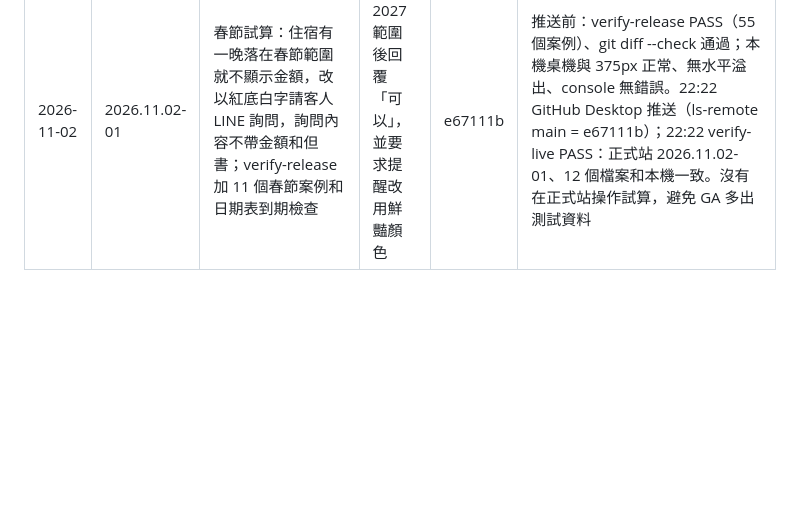
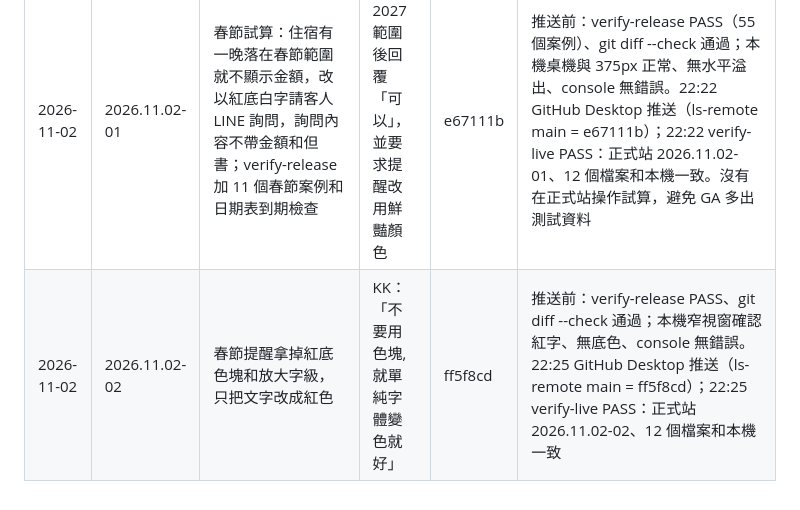
Before and after one commit to kayleetung/cccathotel, a Markdown page: DEPLOYMENT_LOG.md, the part around the change. Rendered like a GitHub page; blank space fills up the shorter version.

Commit message:
Log 2026.11.02-02 release [skip netlify]
Co-Authored-By: Claude Opus 5.5 <noreply@anthropic.com>

```diff
--- a/DEPLOYMENT_LOG.md
+++ b/DEPLOYMENT_LOG.md
@@ -196,3 +196,4 @@
 | 2026-09-24 | 2026.09.24-08 | 標題字型改為自己託管的 Noto Serif TC 子集（修 iPhone 字型不同）；GA 事件 line_click／phone_click／map_click／inquiry_*；LocalBusiness 補正確 geo 和 hasMap；地圖連結改到商家頁；加「Google 評論」連結；刪除沒在用的 CSS；verify-release 改成從頁面讀版號，並檢查 schema 和畫面一致、字型是否涵蓋所有標題字 | KK：「做完直接推」 | c41307c | 22:51 GitHub Desktop 推送；Netlify deploy 6ab538e87f18ca0008784709 published；22:52 正式站 -08、12 個資源（含字型）200 且和本機一致；正式站字型已載入，line_click 有進 dataLayer，console 無錯誤。這次測試在 GA 留下 1 筆 line_click 和幾筆 localhost／測試瀏覽 |
 | 2026-10-09 | 2026.10.09-01 | 公告列由「週住・月住優惠」改成「2027 農曆春節住宿，現已開放預約」＋「LINE 詢問春節空房」；房型備註「春節與特殊連假價格另行公告」改成「價格另計，2027 春節現已開放預約」。不放春節價格和日期（KK 決定）。sitemap lastmod 更新 | KK 要求做春節公告；KK 先通知舊客後說「網站上面也可以推送了」 | f678607 | 推送前：verify-release PASS、git diff --check 通過；本機 375px 公告一行、320px 折兩行無水平溢出、桌機正常、console 無錯誤。15:50 GitHub Desktop 推送（ls-remote main = f678607）；15:50 verify-live PASS：正式站 2026.10.09-01、12 個檔案和本機一致；公告列為春節文案、「另行公告」0 處 |
 | 2026-11-02 | 2026.11.02-01 | 春節試算：住宿有一晚落在春節範圍就不顯示金額，改以紅底白字請客人 LINE 詢問，詢問內容不帶金額和但書；verify-release 加 11 個春節案例和日期表到期檢查 | KK 給 2027 範圍後回覆「可以」，並要求提醒改用鮮豔顏色 | e67111b | 推送前：verify-release PASS（55 個案例）、git diff --check 通過；本機桌機與 375px 正常、無水平溢出、console 無錯誤。22:22 GitHub Desktop 推送（ls-remote main = e67111b）；22:22 verify-live PASS：正式站 2026.11.02-01、12 個檔案和本機一致。沒有在正式站操作試算，避免 GA 多出測試資料 |
+| 2026-11-02 | 2026.11.02-02 | 春節提醒拿掉紅底色塊和放大字級，只把文字改成紅色 | KK：「不要用色塊, 就單純字體變色就好」 | ff5f8cd | 推送前：verify-release PASS、git diff --check 通過；本機窄視窗確認紅字、無底色、console 無錯誤。22:25 GitHub Desktop 推送（ls-remote main = ff5f8cd）；22:25 verify-live PASS：正式站 2026.11.02-02、12 個檔案和本機一致 |
```
